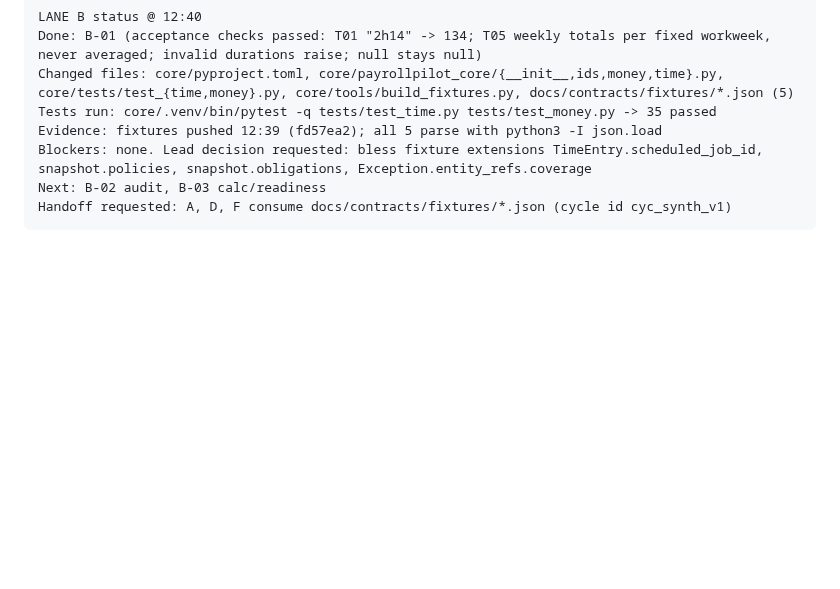
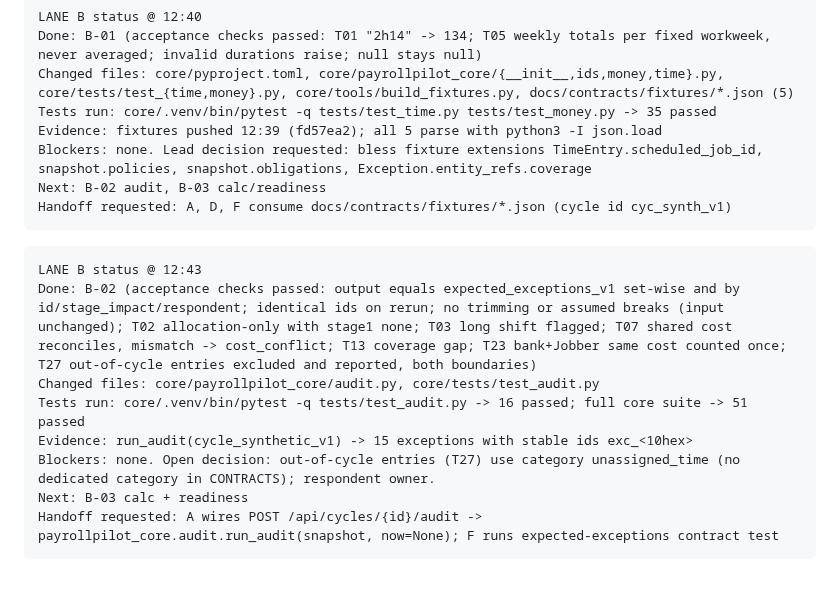
Before and after one commit to sdrucquer/PayrollPilot, a Markdown page: docs/plans/B-audit-payroll.md, the part around the change. Rendered like a GitHub page; blank space fills up the shorter version.

Commit message:
B-02: status log
Co-Authored-By: Claude Opus 5.5 <noreply@anthropic.com>

````diff
--- a/docs/plans/B-audit-payroll.md
+++ b/docs/plans/B-audit-payroll.md
@@ -50,3 +50,14 @@ Blockers: none. Lead decision requested: bless fixture extensions TimeEntry.sche
 Next: B-02 audit, B-03 calc/readiness
 Handoff requested: A, D, F consume docs/contracts/fixtures/*.json (cycle id cyc_synth_v1)
 ```
+
+```
+LANE B status @ 12:43
+Done: B-02 (acceptance checks passed: output equals expected_exceptions_v1 set-wise and by id/stage_impact/respondent; identical ids on rerun; no trimming or assumed breaks (input unchanged); T02 allocation-only with stage1 none; T03 long shift flagged; T07 shared cost reconciles, mismatch -> cost_conflict; T13 coverage gap; T23 bank+Jobber same cost counted once; T27 out-of-cycle entries excluded and reported, both boundaries)
+Changed files: core/payrollpilot_core/audit.py, core/tests/test_audit.py
+Tests run: core/.venv/bin/pytest -q tests/test_audit.py -> 16 passed; full core suite -> 51 passed
+Evidence: run_audit(cycle_synthetic_v1) -> 15 exceptions with stable ids exc_<10hex>
+Blockers: none. Open decision: out-of-cycle entries (T27) use category unassigned_time (no dedicated category in CONTRACTS); respondent owner.
+Next: B-03 calc + readiness
+Handoff requested: A wires POST /api/cycles/{id}/audit -> payrollpilot_core.audit.run_audit(snapshot, now=None); F runs expected-exceptions contract test
+```
````
